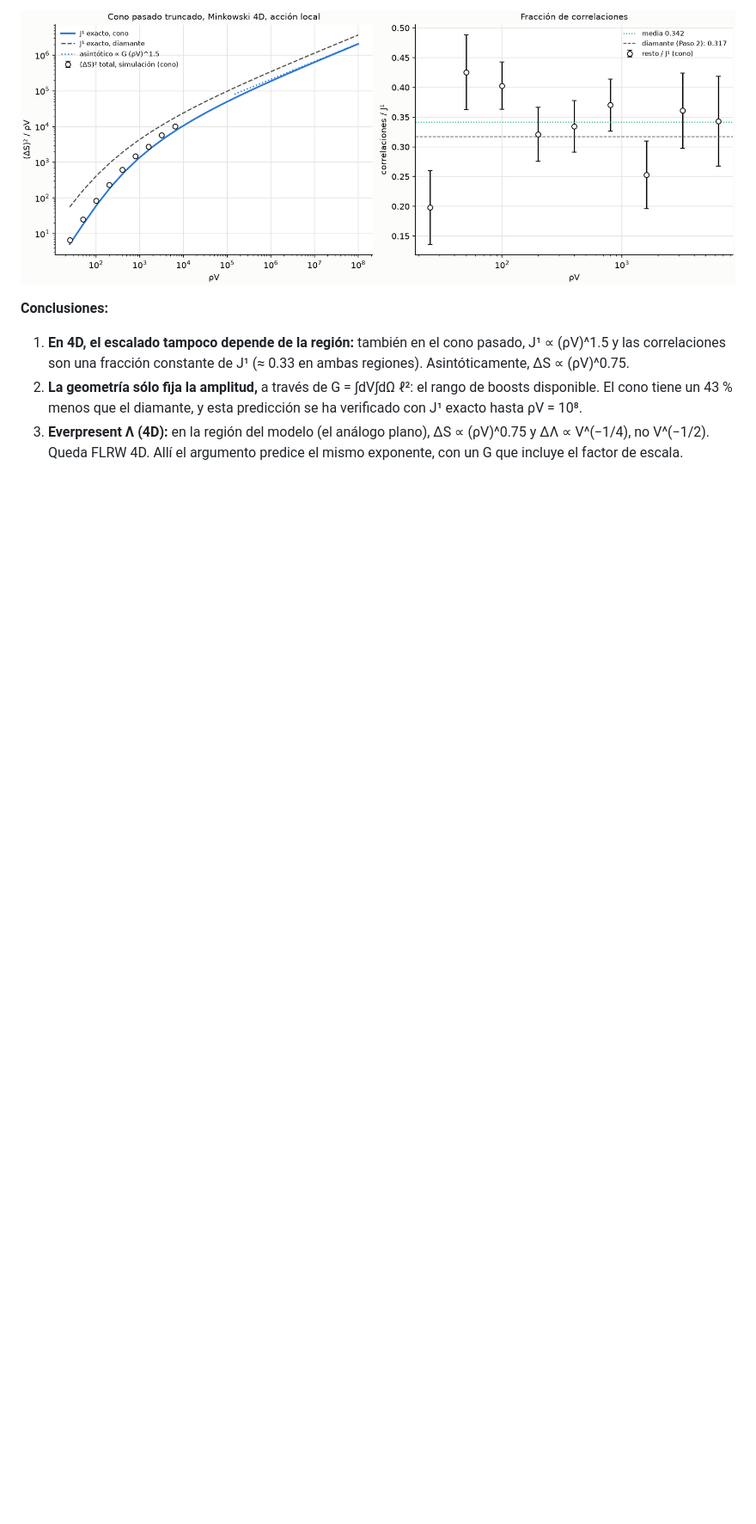
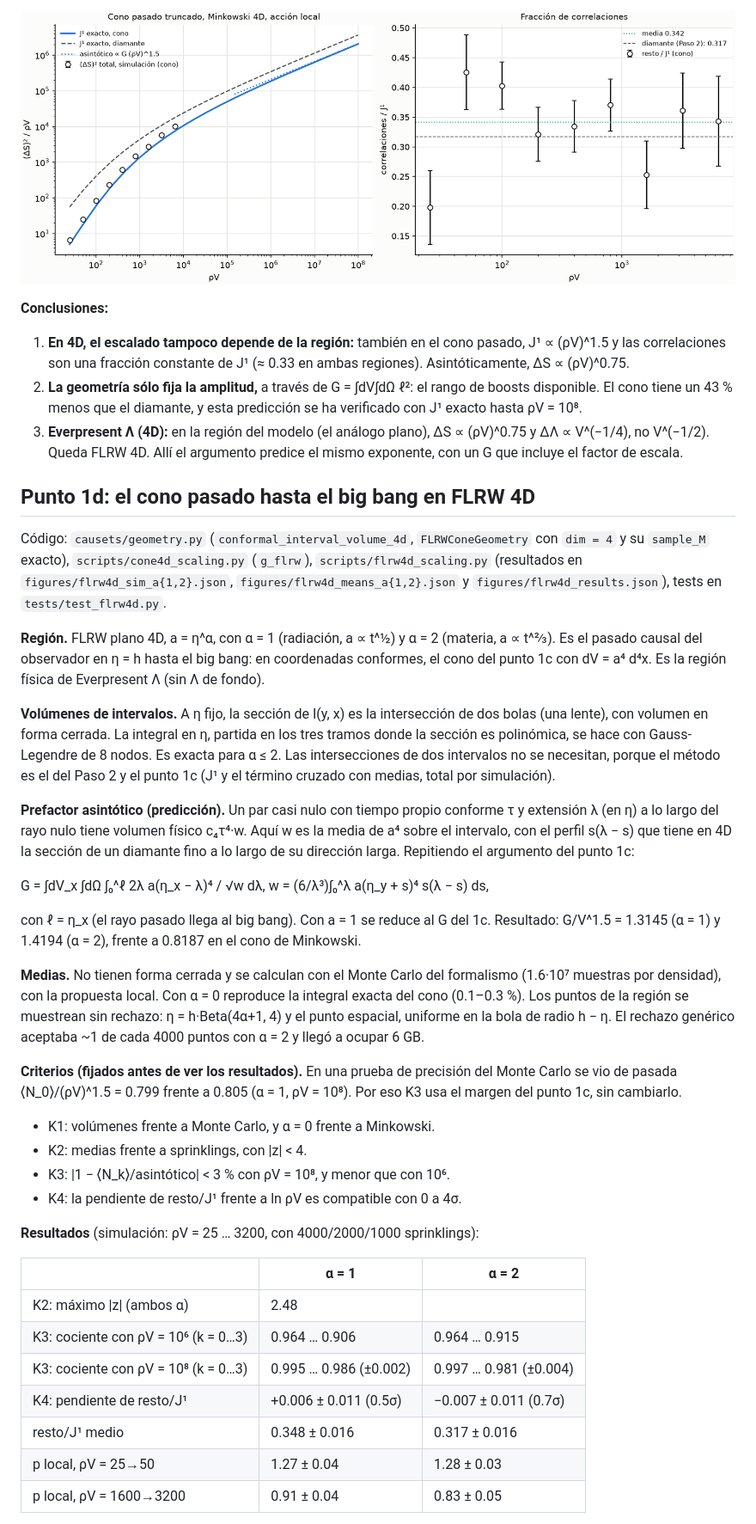
Before and after one commit to carlosecheverriaarrondo/Conjuntos_causales, a Markdown page: README.md, the part around one of its changes. Shown at 86% size. GitHub-like rendering; blank space fills up the shorter version.

```diff
--- a/README.md
+++ b/README.md
@@ -942,3 +942,62 @@ todos.
    argumento predice el mismo exponente, con un G que incluye el factor de
    escala.
 
+## Punto 1d: el cono pasado hasta el big bang en FLRW 4D
+
+Código: `causets/geometry.py` (`conformal_interval_volume_4d`,
+`FLRWConeGeometry` con `dim = 4` y su `sample_M` exacto),
+`scripts/cone4d_scaling.py` (`g_flrw`), `scripts/flrw4d_scaling.py`
+(resultados en `figures/flrw4d_sim_a{1,2}.json`, `figures/flrw4d_means_a{1,2}.json`
+y `figures/flrw4d_results.json`), tests en `tests/test_flrw4d.py`.
+
+**Región.** FLRW plano 4D, a = η^α, con α = 1 (radiación, a ∝ t^½) y α = 2
+(materia, a ∝ t^⅔). Es el pasado causal del observador en η = h hasta el big
+bang: en coordenadas conformes, el cono del punto 1c con dV = a⁴ d⁴x. Es la
+región física de Everpresent Λ (sin Λ de fondo).
+
+**Volúmenes de intervalos.** A η fijo, la sección de I(y, x) es la
+intersección de dos bolas (una lente), con volumen en forma cerrada. La
+integral en η, partida en los tres tramos donde la sección es polinómica, se
+hace con Gauss-Legendre de 8 nodos. Es exacta para α ≤ 2. Las intersecciones
+de dos intervalos no se necesitan, porque el método es el del Paso 2 y el
+punto 1c (J¹ y el término cruzado con medias, total por simulación).
+
+**Prefactor asintótico (predicción).** Un par casi nulo con tiempo propio
+conforme τ y extensión λ (en η) a lo largo del rayo nulo tiene volumen físico
+c₄τ⁴·w. Aquí w es la media de a⁴ sobre el intervalo, con el perfil s(λ − s)
+que tiene en 4D la sección de un diamante fino a lo largo de su dirección
+larga. Repitiendo el argumento del punto 1c:
+
+  G = ∫dV_x ∫dΩ ∫₀^ℓ 2λ a(η_x − λ)⁴ / √w dλ,  w = (6/λ³)∫₀^λ a(η_y + s)⁴ s(λ − s) ds,
+
+con ℓ = η_x (el rayo pasado llega al big bang). Con a = 1 se reduce al G del
+1c. Resultado: G/V^1.5 = 1.3145 (α = 1) y 1.4194 (α = 2), frente a 0.8187
+en el cono de Minkowski.
+
+**Medias.** No tienen forma cerrada y se calculan con el Monte Carlo del
+formalismo (1.6·10⁷ muestras por densidad), con la propuesta local. Con
+α = 0 reproduce la integral exacta del cono (0.1–0.3 %). Los puntos de la
+región se muestrean sin rechazo: η = h·Beta(4α+1, 4) y el punto espacial,
+uniforme en la bola de radio h − η. El rechazo genérico aceptaba ~1 de cada
+4000 puntos con α = 2 y llegó a ocupar 6 GB.
+
+**Criterios (fijados antes de ver los resultados).** En una prueba de
+precisión del Monte Carlo se vio de pasada ⟨N_0⟩/(ρV)^1.5 = 0.799 frente a
+0.805 (α = 1, ρV = 10⁸). Por eso K3 usa el margen del punto 1c, sin cambiarlo.
+- K1: volúmenes frente a Monte Carlo, y α = 0 frente a Minkowski.
+- K2: medias frente a sprinklings, con |z| < 4.
+- K3: |1 − ⟨N_k⟩/asintótico| < 3 % con ρV = 10⁸, y menor que con 10⁶.
+- K4: la pendiente de resto/J¹ frente a ln ρV es compatible con 0 a 4σ.
+
+**Resultados** (simulación: ρV = 25 … 3200, con 4000/2000/1000 sprinklings):
+
+| | α = 1 | α = 2 |
+|---|---|---|
+| K2: máximo \|z\| (ambos α) | 2.48 | |
+| K3: cociente con ρV = 10⁶ (k = 0…3) | 0.964 … 0.906 | 0.964 … 0.915 |
+| K3: cociente con ρV = 10⁸ (k = 0…3) | 0.995 … 0.986 (±0.002) | 0.997 … 0.981 (±0.004) |
+| K4: pendiente de resto/J¹ | +0.006 ± 0.011 (0.5σ) | −0.007 ± 0.011 (0.7σ) |
+| resto/J¹ medio | 0.348 ± 0.016 | 0.317 ± 0.016 |
+| p local, ρV = 25→50 | 1.27 ± 0.04 | 1.28 ± 0.03 |
+| p local, ρV = 1600→3200 | 0.91 ± 0.04 | 0.83 ± 0.05 |
+
```
Also changed, not shown: other parts of README.md (+26 -1 lines), CLAUDE.md (+10 -3 lines), figures/flrw4d_scaling.png (added), 10 other files.
